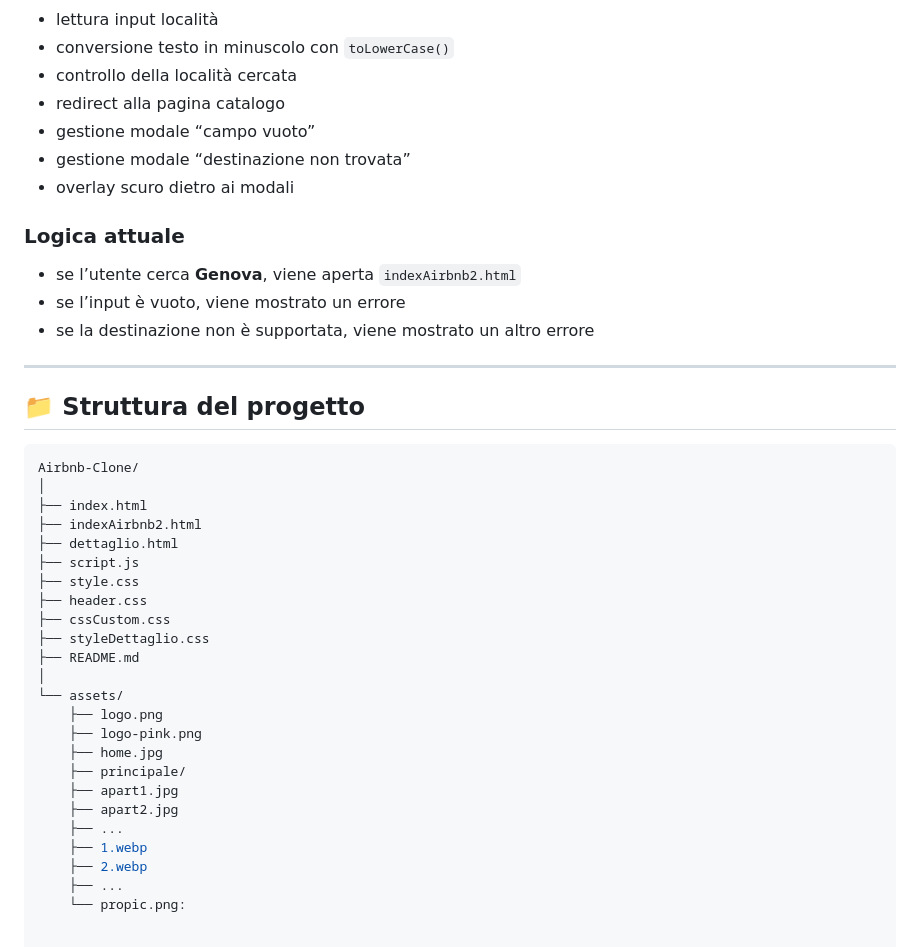
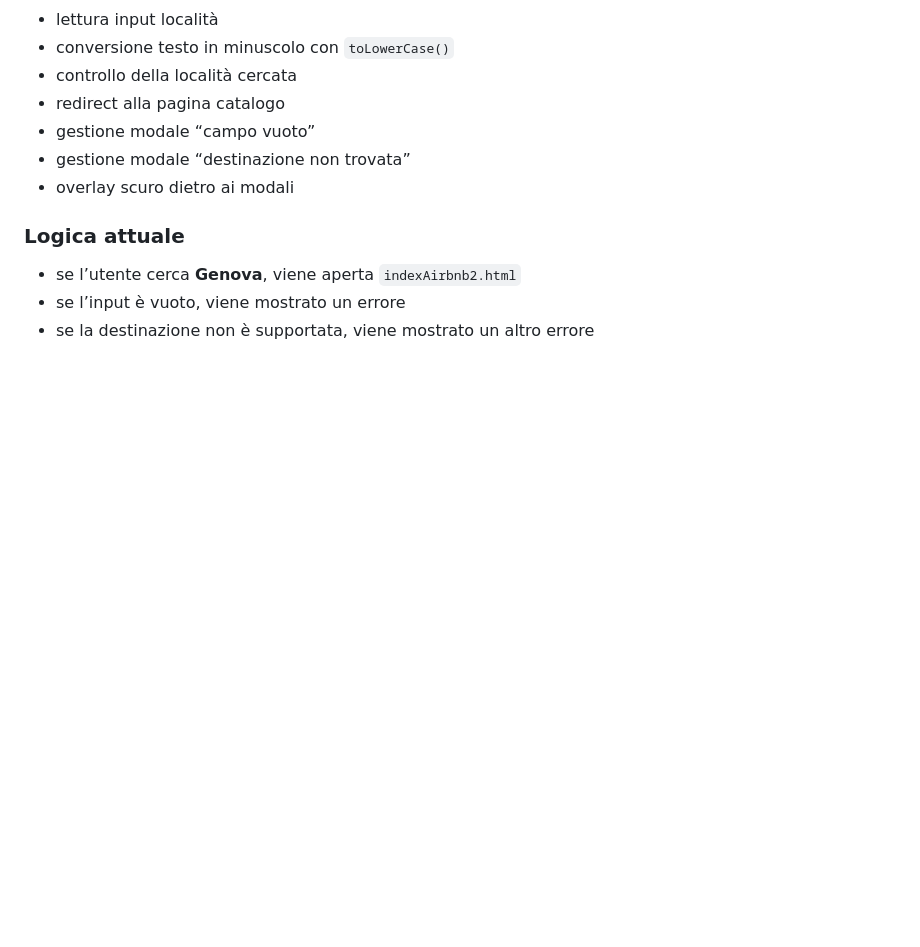
Before and after one commit to christianvalastroo/BW2, a Markdown page: README.md, the part around the change. Rendered like a GitHub page; blank space fills up the shorter version.

Commit message:
piccole correzioni

````diff
--- a/README.md
+++ b/README.md
@@ -143,33 +143,3 @@ Nel file `script.js` è presente la logica principale della ricerca.
 - se l’utente cerca **Genova**, viene aperta `indexAirbnb2.html`
 - se l’input è vuoto, viene mostrato un errore
 - se la destinazione non è supportata, viene mostrato un altro errore
-
----
-
-## 📁 Struttura del progetto
-
-```bash
-Airbnb-Clone/
-│
-├── index.html
-├── indexAirbnb2.html
-├── dettaglio.html
-├── script.js
-├── style.css
-├── header.css
-├── cssCustom.css
-├── styleDettaglio.css
-├── README.md
-│
-└── assets/
-    ├── logo.png
-    ├── logo-pink.png
-    ├── home.jpg
-    ├── principale/
-    ├── apart1.jpg
-    ├── apart2.jpg
-    ├── ...
-    ├── 1.webp
-    ├── 2.webp
-    ├── ...
-    └── propic.png:
````
